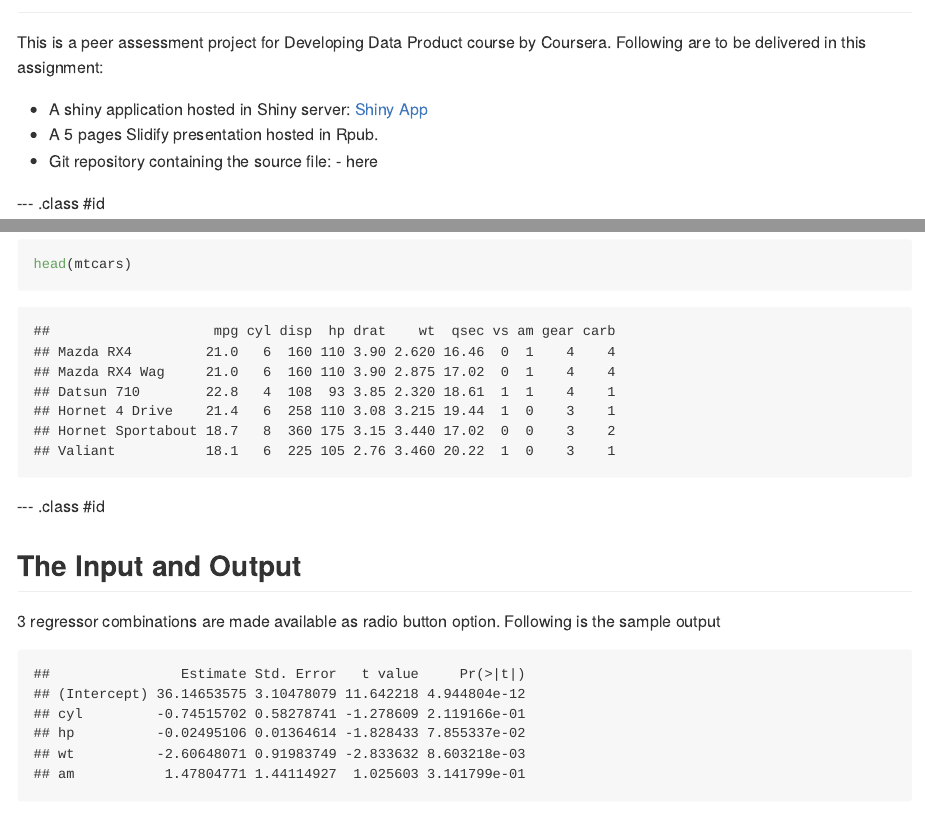
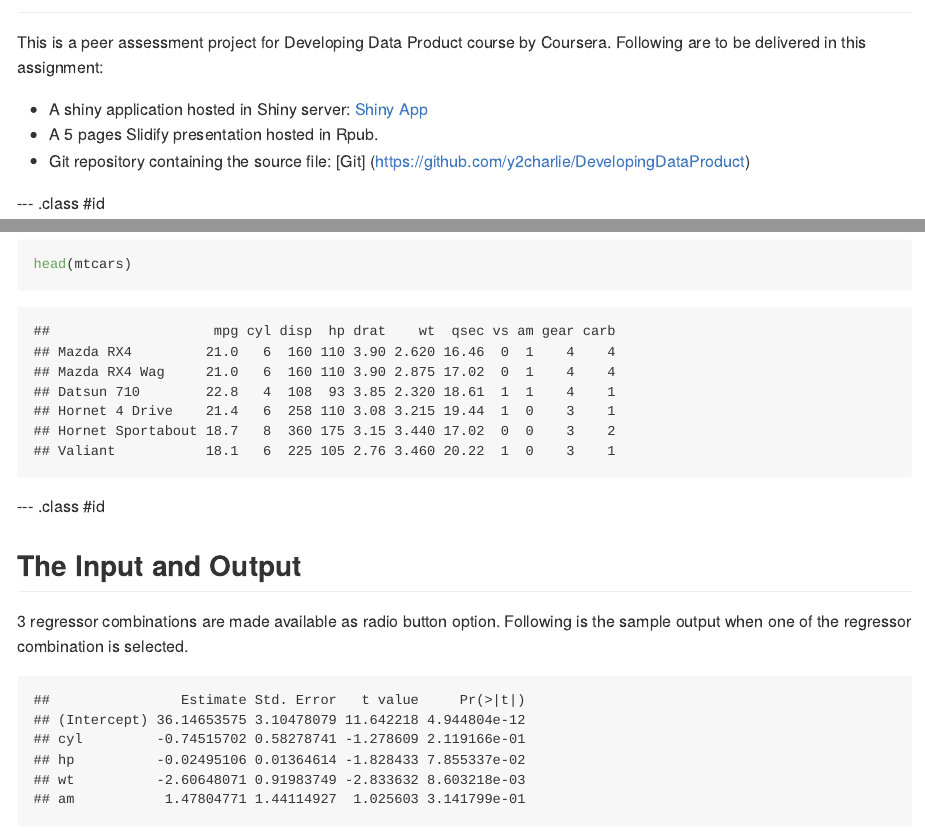
Before and after one commit to y2charlie/DevelopingDataProduct, an R Markdown document (DevelopingDataProductSlidify/index.Rmd): the page in a window 1100 px wide, from 60 px down, and a second part further down, joined at a grey line. The pictures show the output file DevelopingDataProductSlidify/index.md that the author committed with the source, drawn offline in the style of GitHub.

Commit message:
update on Slidify hyperlink

````diff
--- a/DevelopingDataProductSlidify/index.Rmd
+++ b/DevelopingDataProductSlidify/index.Rmd
@@ -7,7 +7,7 @@ framework   : io2012 #***{io2012, html5slides, shower, dzslides, ...}
 highlighter : highlight.js #***{highlight.js, prettify, highlight}
 hitheme     : tomorrow     #
 widgets     : []         # {mathjax, quiz, bootstrap}
-mode        : selfcontained # {standalone, draft}
+mode        : standalone # {standalone, draft}
 knit        : slidify::knit2slides
 ---
 
@@ -18,7 +18,7 @@ This is a peer assessment project for Developing Data Product course by Coursera
 [Shiny App](https://y2charlie.shinyapps.io/DevelopingDataProductShiny/)
 - A 5 pages Slidify presentation hosted in Rpub.
 - Git repository containing the source file:
-        - here
+[Git] (https://github.com/y2charlie/DevelopingDataProduct)
 
 --- .class #id
 
@@ -44,7 +44,7 @@ head(mtcars)
 
 ## The Input and Output
 
-3 regressor combinations are made available as radio button option. Following is the sample output
+3 regressor combinations are made available as radio button option. Following is the sample output when one of the regressor combination is selected.
 ```{r, echo=FALSE}
 model <- lm(mpg ~ cyl + hp + wt + am, data=mtcars);
 summary(model)$coef
````
Also changed, not shown: DevelopingDataProductSlidify/index.html, DevelopingDataProductSlidify/index.md.
